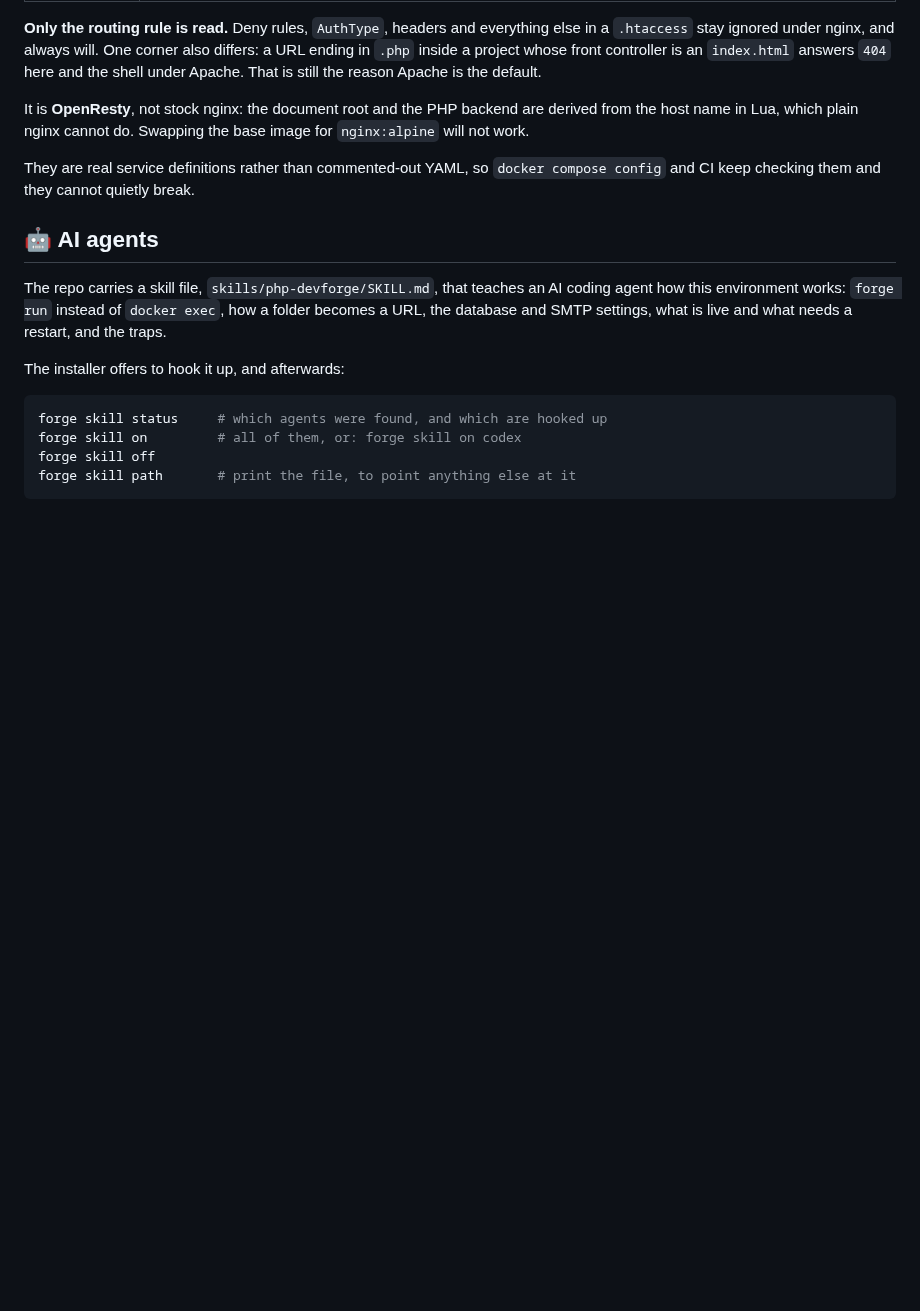
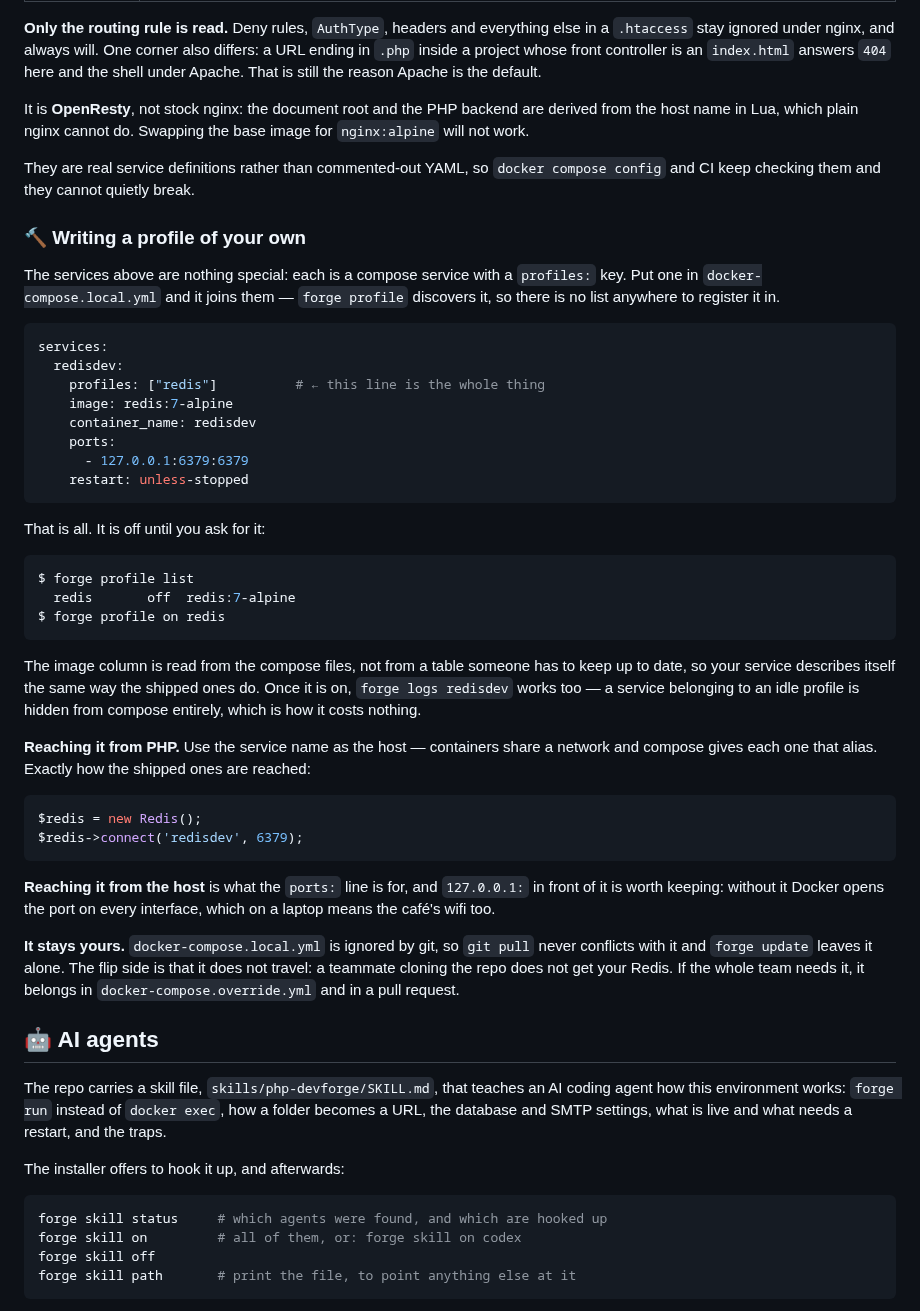
Before and after one commit to zelti/php-devforge, a Markdown page: DOCS.md, the part around the change. Drawn GitHub-style; blank space fills up the shorter version.

````diff
--- a/DOCS.md
+++ b/DOCS.md
@@ -596,6 +596,55 @@ image for `nginx:alpine` will not work.
 They are real service definitions rather than commented-out YAML, so
 `docker compose config` and CI keep checking them and they cannot quietly break.
 
+### 🔨 Writing a profile of your own
+
+The services above are nothing special: each is a compose service with a
+`profiles:` key. Put one in `docker-compose.local.yml` and it joins them —
+`forge profile` discovers it, so there is no list anywhere to register it in.
+
+```yaml
+services:
+  redisdev:
+    profiles: ["redis"]          # ← this line is the whole thing
+    image: redis:7-alpine
+    container_name: redisdev
+    ports:
+      - 127.0.0.1:6379:6379
+    restart: unless-stopped
+```
+
+That is all. It is off until you ask for it:
+
+```console
+$ forge profile list
+  redis       off  redis:7-alpine
+$ forge profile on redis
+```
+
+The image column is read from the compose files, not from a table someone has to
+keep up to date, so your service describes itself the same way the shipped ones
+do. Once it is on, `forge logs redisdev` works too — a service belonging to an
+idle profile is hidden from compose entirely, which is how it costs nothing.
+
+**Reaching it from PHP.** Use the service name as the host — containers share a
+network and compose gives each one that alias. Exactly how the shipped ones are
+reached:
+
+```php
+$redis = new Redis();
+$redis->connect('redisdev', 6379);
+```
+
+**Reaching it from the host** is what the `ports:` line is for, and `127.0.0.1:`
+in front of it is worth keeping: without it Docker opens the port on every
+interface, which on a laptop means the café's wifi too.
+
+**It stays yours.** `docker-compose.local.yml` is ignored by git, so `git pull`
+never conflicts with it and `forge update` leaves it alone. The flip side is that
+it does not travel: a teammate cloning the repo does not get your Redis. If the
+whole team needs it, it belongs in `docker-compose.override.yml` and in a pull
+request.
+
 ## 🤖 AI agents
 
 The repo carries a skill file, `skills/php-devforge/SKILL.md`, that teaches an AI
````
Also changed, not shown: DOCS.es.md (+50 -0 lines).
